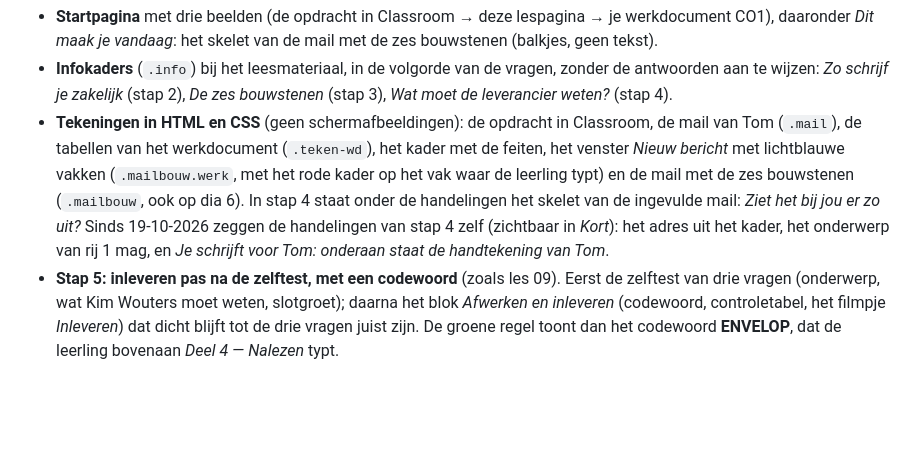
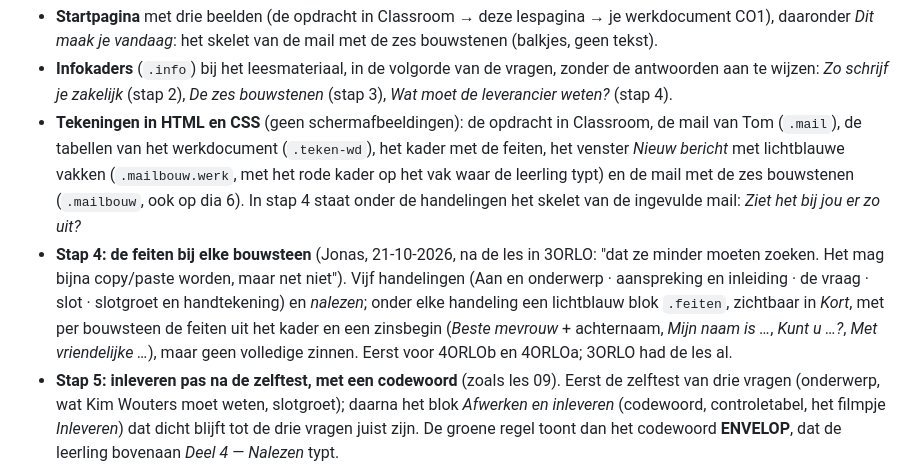
Before and after one commit to jonasdaltongent/Mail-NovaDepot, a Markdown page: README.md, the part around the change. GitHub-like rendering; blank space fills up the shorter version.

Commit message:
README: stap 4 met de feiten bij elke bouwsteen
Co-Authored-By: Claude Opus 5.5 <noreply@anthropic.com>

```diff
--- a/README.md
+++ b/README.md
@@ -65,9 +65,12 @@ regels onder de handeling en één tip per stap.
 - **Tekeningen in HTML en CSS** (geen schermafbeeldingen): de opdracht in Classroom, de mail van Tom (`.mail`), de tabellen van
   het werkdocument (`.teken-wd`), het kader met de feiten, het venster *Nieuw bericht* met lichtblauwe vakken (`.mailbouw.werk`,
   met het rode kader op het vak waar de leerling typt) en de mail met de zes bouwstenen (`.mailbouw`, ook op dia 6). In stap 4
-  staat onder de handelingen het skelet van de ingevulde mail: *Ziet het bij jou er zo uit?* Sinds 19-10-2026 zeggen de
-  handelingen van stap 4 zelf (zichtbaar in *Kort*): het adres uit het kader, het onderwerp van rij 1 mag, en *Je schrijft
-  voor Tom: onderaan staat de handtekening van Tom*.
+  staat onder de handelingen het skelet van de ingevulde mail: *Ziet het bij jou er zo uit?*
+- **Stap 4: de feiten bij elke bouwsteen** (Jonas, 21-10-2026, na de les in 3ORLO: "dat ze minder moeten zoeken. Het mag
+  bijna copy/paste worden, maar net niet"). Vijf handelingen (Aan en onderwerp · aanspreking en inleiding · de vraag · slot ·
+  slotgroet en handtekening) en *nalezen*; onder elke handeling een lichtblauw blok `.feiten`, zichtbaar in *Kort*, met per
+  bouwsteen de feiten uit het kader en een zinsbegin (*Beste mevrouw* + achternaam, *Mijn naam is …*, *Kunt u …?*,
+  *Met vriendelijke …*), maar geen volledige zinnen. Eerst voor 4ORLOb en 4ORLOa; 3ORLO had de les al.
 - **Stap 5: inleveren pas na de zelftest, met een codewoord** (zoals les 09). Eerst de zelftest van drie vragen (onderwerp,
   wat Kim Wouters moet weten, slotgroet); daarna het blok *Afwerken en inleveren* (codewoord, controletabel, het filmpje
   *Inleveren*) dat dicht blijft tot de drie vragen juist zijn. De groene regel toont dan het codewoord **ENVELOP**, dat de
```
